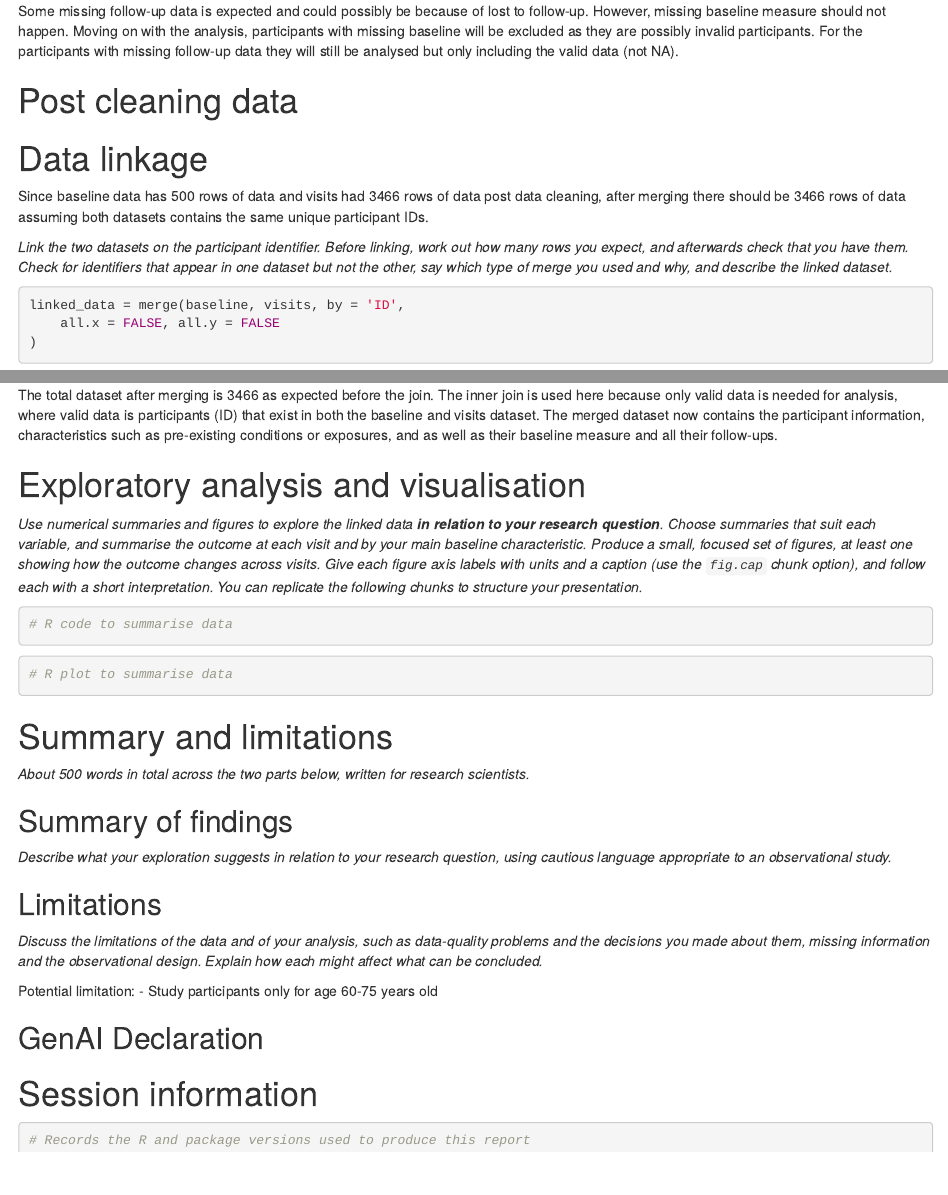
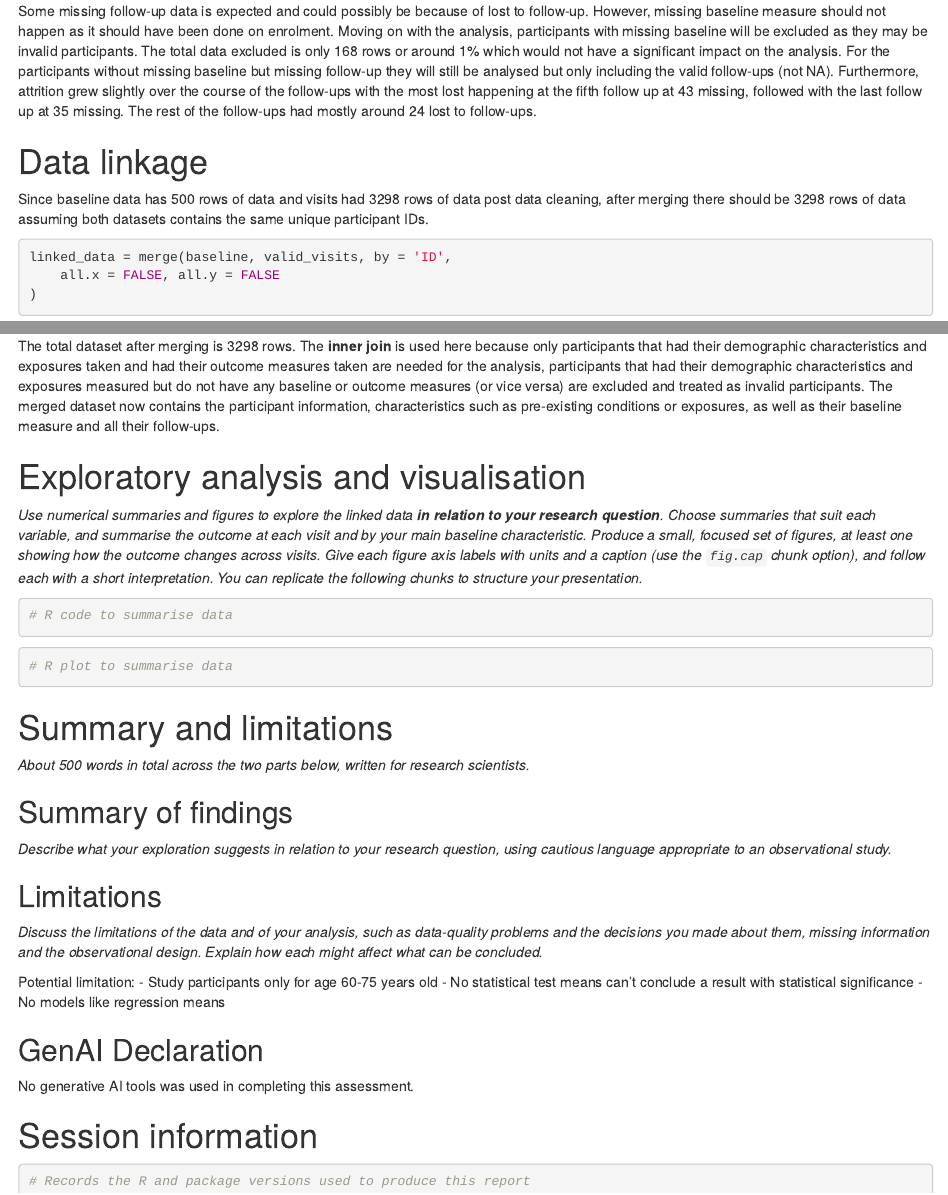
Before and after one commit to fernaldya/uni-aberdeen, an R Markdown document (term-1/intro-to-health-data-sci/PU5063_52642998_A2_script.Rmd): the page in a window 1100 px wide, from 5990 px down before the commit and from 6660 px down after it, so that both start at the same text, and a second part further down, joined at a grey line. Rendered offline with R 4.5, knitr and Pandoc, with nearby package versions; some code elsewhere in the file could not run offline.

Commit message:
intro to hds | assessment: finished data cleaning and prep for EDA

````diff
--- a/term-1/intro-to-health-data-sci/PU5063_52642998_A2_script.Rmd
+++ b/term-1/intro-to-health-data-sci/PU5063_52642998_A2_script.Rmd
@@ -201,5 +201,5 @@ baseline[is.na(baseline$diabetes), -1] # No clear pattern
 
 # Ethnicity
 baseline[is.na(baseline$ethnicity), -1] # No clear pattern
+```
 
-# Visits
@@ -207,5 +212,3 @@ colSums(is.na(visits))
 kable(table(visits[is.na(visits$walk6min), 'visit']), col.names = c('Visit', 'Total NA'), align = 'l')
 
 invalid_participants = visits[which(visits$visit == 0 & is.na(visits$walk6min)), 'ID']
-invalid_participants
-nrow(visits[!visits$ID %in% invalid_participants,])
@@ -212,21 +219,12 @@ nrow(visits[!visits$ID %in% invalid_participants,])
 ```
 
-Some missing follow-up data is expected and could possibly be because of lost to follow-up. However, missing baseline measure should not happen. Moving on with the analysis, participants with missing baseline will be excluded as they are possibly invalid participants. For the participants with missing follow-up data they will still be analysed but only including the valid data (not NA).
-
-# Post cleaning data
-
-```{r post-clean}
-
-```
-
+Some missing follow-up data is expected and could possibly be because of lost to follow-up. However, missing baseline measure should not happen as it should have been done on enrolment. Moving on with the analysis, participants with missing baseline will be excluded as they may be invalid participants. The total data excluded is only 168 rows or around 1% which would not have a significant impact on the analysis. For the participants without missing baseline but missing follow-up they will still be analysed but only including the valid follow-ups (not NA). Furthermore, attrition grew slightly over the course of the follow-ups with the most lost happening at the fifth follow up at 43 missing, followed with the last follow up at 35 missing. The rest of the follow-ups had mostly around 24 lost to follow-ups.
 
 # Data linkage
 
-Since baseline data has 500 rows of data and visits had 3466 rows of data post data cleaning, after merging there should be 3466 rows of data assuming both datasets contains the same unique participant IDs.
-
-*Link the two datasets on the participant identifier. Before linking, work out how many rows you expect, and afterwards check that you have them. Check for identifiers that appear in one dataset but not the other, say which type of merge you used and why, and describe the linked dataset.*
+Since baseline data has 500 rows of data and visits had 3298 rows of data post data cleaning, after merging there should be 3298 rows of data assuming both datasets contains the same unique participant IDs.
 
 ```{r linkage}
-linked_data = merge(baseline, visits, by = 'ID',
+linked_data = merge(baseline, valid_visits, by = 'ID',
     all.x = FALSE, all.y = FALSE
 )
@@ -234,15 +232,13 @@ str(linked_data)
 ```
 
-The total dataset after merging is 3466 as expected before the join. The inner join is used here because only valid data is needed for analysis, where valid data is participants (ID) that exist in both the baseline and visits dataset. The merged dataset now contains the participant information, characteristics such as pre-existing conditions or exposures, and as well as their baseline measure and all their follow-ups.
-
-
+The total dataset after merging is 3298 rows. The **inner join** is used here because only participants that had their demographic characteristics and exposures taken and had their outcome measures taken are needed for the analysis, participants that had their demographic characteristics and exposures measured but do not have any baseline or outcome measures (or vice versa) are excluded and treated as invalid participants. The merged dataset now contains the participant information, characteristics such as pre-existing conditions or exposures, as well as their baseline measure and all their follow-ups.
 
 # Exploratory analysis and visualisation
 
 *Use numerical summaries and figures to explore the linked data **in relation to your research question**. Choose summaries that suit each variable, and summarise the outcome at each visit and by your main baseline characteristic. Produce a small, focused set of figures, at least one showing how the outcome changes across visits. Give each figure axis labels with units and a caption (use the `fig.cap` chunk option), and follow each with a short interpretation. You can replicate the following chunks to structure your presentation.*
 
 
-```{r summaries1}
+```{r summaries-characteristics}
 # R code to summarise data
 
 
@@ -268,10 +264,13 @@ The total dataset after merging is 3466 as expected before the join. The inner j
 
 Potential limitation:
 - Study participants only for age 60-75 years old
+- No statistical test means can't conclude a result with statistical significance
+- No models like regression means
 
 
 ## GenAI Declaration
 
+No generative AI tools was used in completing this assessment.
 <!--
 
 If you used generative AI in your assessment, you need to provide:
````
Also changed, not shown: term-1/intro-to-health-data-sci/PU5063_52642998_A2_script.html, term-1/intro-to-health-data-sci/PU5063_52642998_A2_script.Rmd (23 more changed lines).
